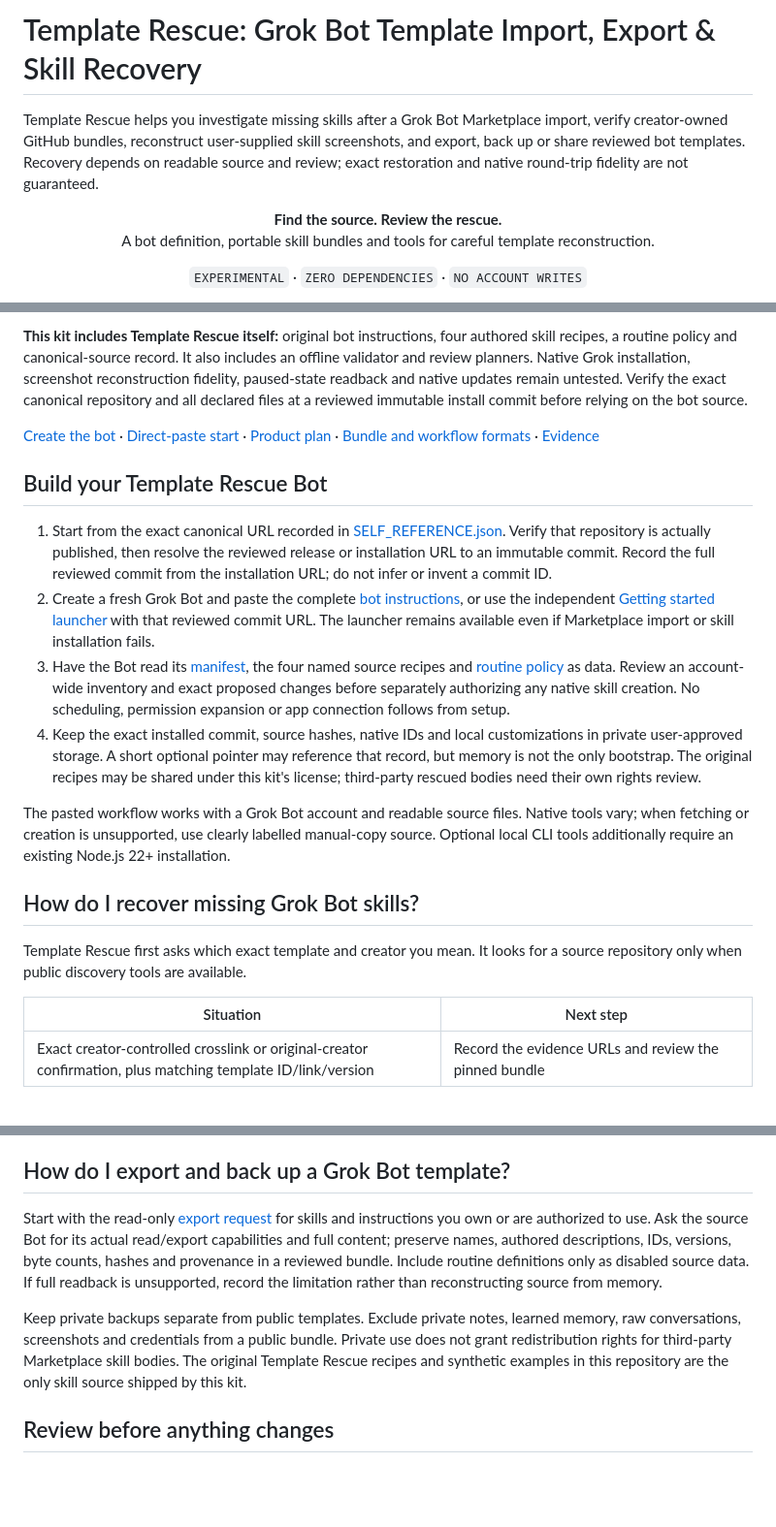
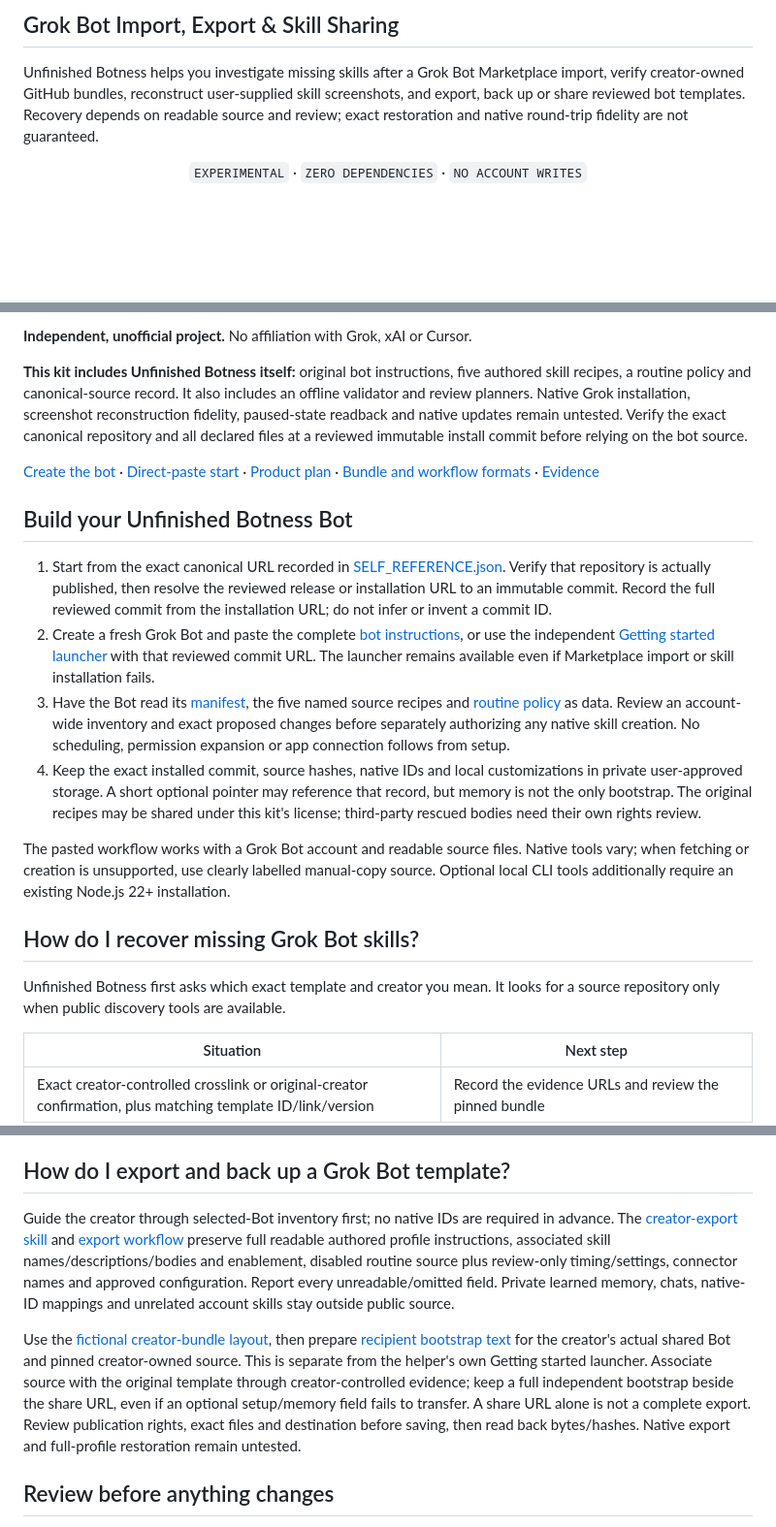
Before and after one commit to brefledev/template-rescue, a Markdown page: README.md, 3 parts joined by grey strips. Shown at 97% size. GitHub-like rendering; blank space fills up the shorter version.

Commit message:
Update README.md for Unfinished Botness

```diff
--- a/README.md
+++ b/README.md
@@ -2,9 +2,8 @@
 
-# Template Rescue: Grok Bot Template Import, Export & Skill Recovery
+## Grok Bot Import, Export & Skill Sharing
 
-Template Rescue helps you investigate missing skills after a Grok Bot Marketplace import, verify creator-owned GitHub bundles, reconstruct user-supplied skill screenshots, and export, back up or share reviewed bot templates. Recovery depends on readable source and review; exact restoration and native round-trip fidelity are not guaranteed.
+Unfinished Botness helps you investigate missing skills after a Grok Bot Marketplace import, verify creator-owned GitHub bundles, reconstruct user-supplied skill screenshots, and export, back up or share reviewed bot templates. Recovery depends on readable source and review; exact restoration and native round-trip fidelity are not guaranteed.
 
-<p align="center"><strong>Find the source. Review the rescue.</strong><br>A bot definition, portable skill bundles and tools for careful template reconstruction.</p>
 
 <p align="center"><code>EXPERIMENTAL</code> · <code>ZERO DEPENDENCIES</code> · <code>NO ACCOUNT WRITES</code></p>
 
@@ -12,20 +10,22 @@ Template Rescue helps you investigate missing skills after a Grok Bot Marketplac
 
-**This kit includes Template Rescue itself:** original bot instructions, four authored skill recipes, a routine policy and canonical-source record. It also includes an offline validator and review planners. Native Grok installation, screenshot reconstruction fidelity, paused-state readback and native updates remain untested. Verify the exact canonical repository and all declared files at a reviewed immutable install commit before relying on the bot source.
+**Independent, unofficial project.** No affiliation with Grok, xAI or Cursor.
+
+**This kit includes Unfinished Botness itself:** original bot instructions, five authored skill recipes, a routine policy and canonical-source record. It also includes an offline validator and review planners. Native Grok installation, screenshot reconstruction fidelity, paused-state readback and native updates remain untested. Verify the exact canonical repository and all declared files at a reviewed immutable install commit before relying on the bot source.
 
 [Create the bot](bot/INSTRUCTIONS.md) · [Direct-paste start](GETTING_STARTED.md) · [Product plan](docs/PLAN.md) · [Bundle and workflow formats](docs/BUNDLE_FORMAT.md) · [Evidence](docs/TESTED_STATUS.md)
 
-## Build your Template Rescue Bot
+## Build your Unfinished Botness Bot
 
 1. Start from the exact canonical URL recorded in [SELF_REFERENCE.json](bot/SELF_REFERENCE.json). Verify that repository is actually published, then resolve the reviewed release or installation URL to an immutable commit. Record the full reviewed commit from the installation URL; do not infer or invent a commit ID.
 2. Create a fresh Grok Bot and paste the complete [bot instructions](bot/INSTRUCTIONS.md), or use the independent [Getting started launcher](GETTING_STARTED.md) with that reviewed commit URL. The launcher remains available even if Marketplace import or skill installation fails.
-3. Have the Bot read its [manifest](bot/manifest.json), the four named source recipes and [routine policy](bot/ROUTINE_POLICY.md) as data. Review an account-wide inventory and exact proposed changes before separately authorizing any native skill creation. No scheduling, permission expansion or app connection follows from setup.
+3. Have the Bot read its [manifest](bot/manifest.json), the five named source recipes and [routine policy](bot/ROUTINE_POLICY.md) as data. Review an account-wide inventory and exact proposed changes before separately authorizing any native skill creation. No scheduling, permission expansion or app connection follows from setup.
 4. Keep the exact installed commit, source hashes, native IDs and local customizations in private user-approved storage. A short optional pointer may reference that record, but memory is not the only bootstrap. The original recipes may be shared under this kit's license; third-party rescued bodies need their own rights review.
 
 The pasted workflow works with a Grok Bot account and readable source files. Native tools vary; when fetching or creation is unsupported, use clearly labelled manual-copy source. Optional local CLI tools additionally require an existing Node.js 22+ installation.
 
 ## How do I recover missing Grok Bot skills?
 
-Template Rescue first asks which exact template and creator you mean. It looks for a source repository only when public discovery tools are available.
+Unfinished Botness first asks which exact template and creator you mean. It looks for a source repository only when public discovery tools are available.
 
 | Situation | Next step |
 |---|---|
@@ -42,9 +42,9 @@ Cursor staff acknowledged preview skills failing to arrive and recommended scree
 
 ## How do I export and back up a Grok Bot template?
 
-Start with the read-only [export request](EXPORT.md) for skills and instructions you own or are authorized to use. Ask the source Bot for its actual read/export capabilities and full content; preserve names, authored descriptions, IDs, versions, byte counts, hashes and provenance in a reviewed bundle. Include routine definitions only as disabled source data. If full readback is unsupported, record the limitation rather than reconstructing source from memory.
+Guide the creator through selected-Bot inventory first; no native IDs are required in advance. The [creator-export skill](bot/skills/export-creator-bot.md) and [export workflow](EXPORT.md) preserve full readable authored profile instructions, associated skill names/descriptions/bodies and enablement, disabled routine source plus review-only timing/settings, connector names and approved configuration. Report every unreadable/omitted field. Private learned memory, chats, native-ID mappings and unrelated account skills stay outside public source.
 
-Keep private backups separate from public templates. Exclude private notes, learned memory, raw conversations, screenshots and credentials from a public bundle. Private use does not grant redistribution rights for third-party Marketplace skill bodies. The original Template Rescue recipes and synthetic examples in this repository are the only skill source shipped by this kit.
+Use the [fictional creator-bundle layout](examples/creator/manifest.json), then prepare [recipient bootstrap text](RECIPIENT_BOOTSTRAP.md) for the creator's actual shared Bot and pinned creator-owned source. This is separate from the helper's own Getting started launcher. Associate source with the original template through creator-controlled evidence; keep a full independent bootstrap beside the share URL, even if an optional setup/memory field fails to transfer. A share URL alone is not a complete export. Review publication rights, exact files and destination before saving, then read back bytes/hashes. Native export and full-profile restoration remain untested.
 
 ## Review before anything changes
 
```
Also changed, not shown: other parts of README.md (+2 -4 lines).
